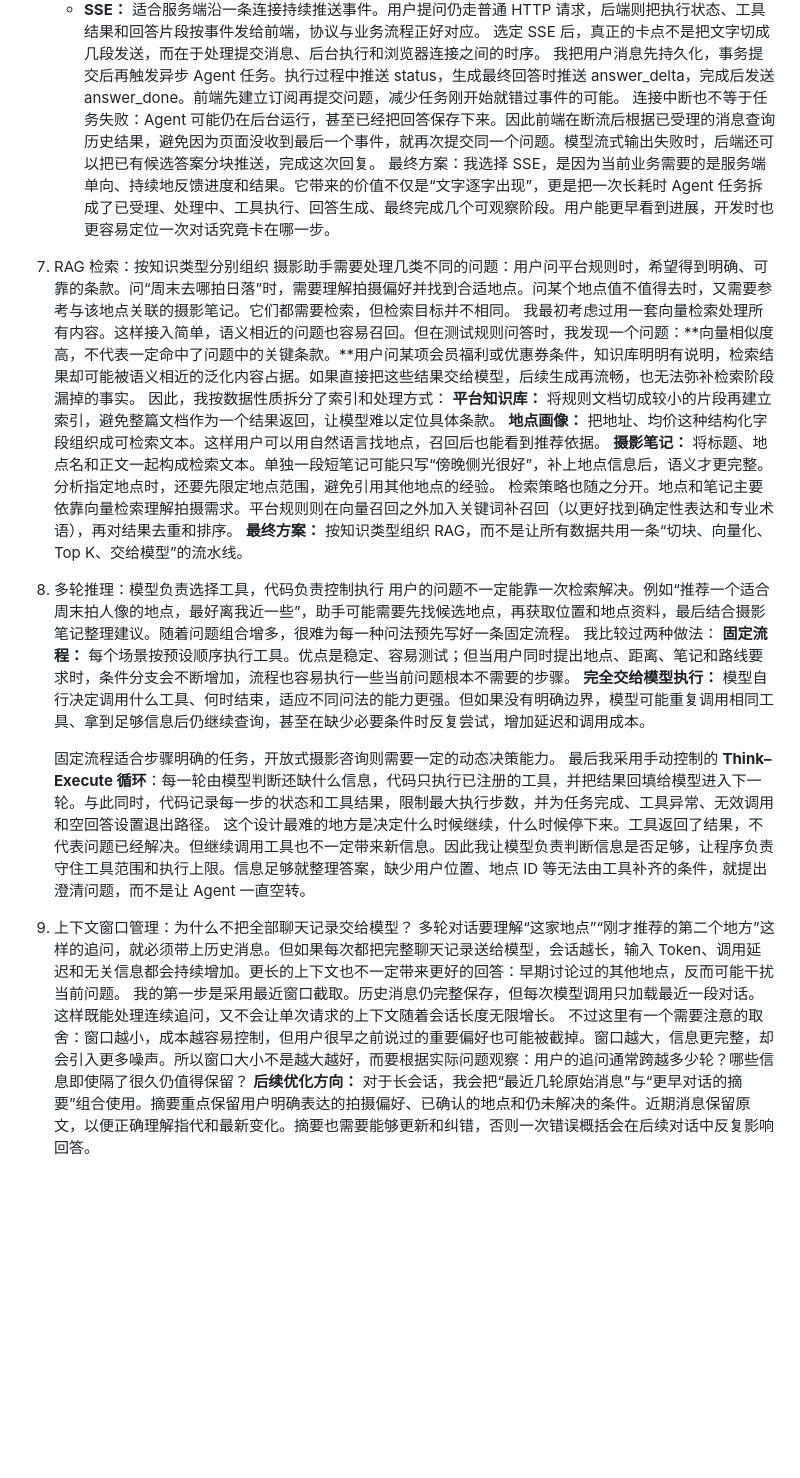
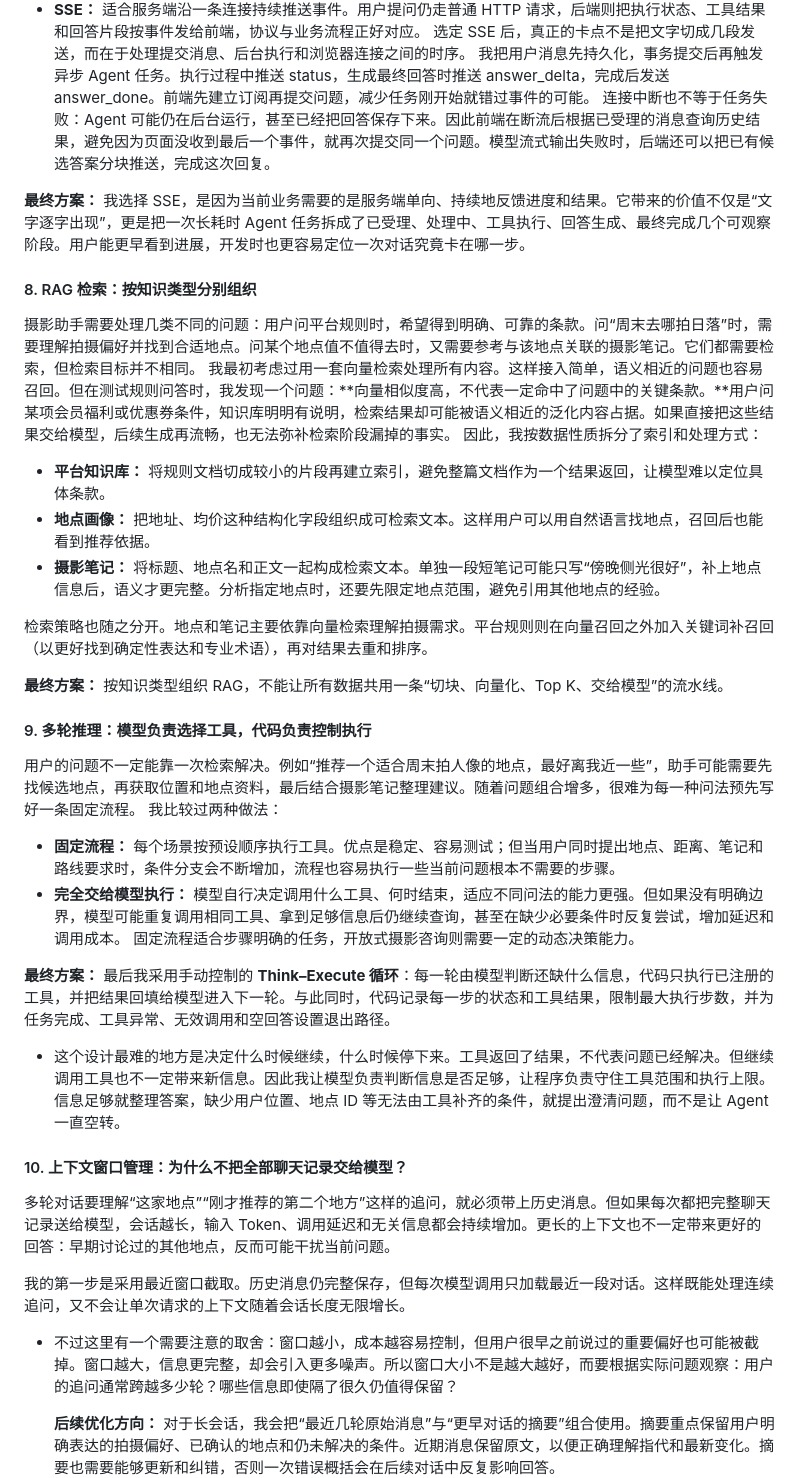
Before and after one commit to Singularity4242/lumina-walk, a Markdown page: README.md, the part around one of its changes. Rendered like a GitHub page; blank space fills up the shorter version.

```diff
--- a/README.md
+++ b/README.md
@@ -99,31 +110,37 @@
    选定 SSE 后，真正的卡点不是把文字切成几段发送，而在于处理提交消息、后台执行和浏览器连接之间的时序。
    我把用户消息先持久化，事务提交后再触发异步 Agent 任务。执行过程中推送 status，生成最终回答时推送 answer_delta，完成后发送 answer_done。前端先建立订阅再提交问题，减少任务刚开始就错过事件的可能。
    连接中断也不等于任务失败：Agent 可能仍在后台运行，甚至已经把回答保存下来。因此前端在断流后根据已受理的消息查询历史结果，避免因为页面没收到最后一个事件，就再次提交同一个问题。模型流式输出失败时，后端还可以把已有候选答案分块推送，完成这次回复。
-   最终方案：我选择 SSE，是因为当前业务需要的是服务端单向、持续地反馈进度和结果。它带来的价值不仅是“文字逐字出现”，更是把一次长耗时 Agent 任务拆成了已受理、处理中、工具执行、回答生成、最终完成几个可观察阶段。用户能更早看到进展，开发时也更容易定位一次对话究竟卡在哪一步。
 
-8. RAG 检索：按知识类型分别组织
+   **最终方案：** 我选择 SSE，是因为当前业务需要的是服务端单向、持续地反馈进度和结果。它带来的价值不仅是“文字逐字出现”，更是把一次长耗时 Agent 任务拆成了已受理、处理中、工具执行、回答生成、最终完成几个可观察阶段。用户能更早看到进展，开发时也更容易定位一次对话究竟卡在哪一步。
+
+#### 8. RAG 检索：按知识类型分别组织
    摄影助手需要处理几类不同的问题：用户问平台规则时，希望得到明确、可靠的条款。问“周末去哪拍日落”时，需要理解拍摄偏好并找到合适地点。问某个地点值不值得去时，又需要参考与该地点关联的摄影笔记。它们都需要检索，但检索目标并不相同。
    我最初考虑过用一套向量检索处理所有内容。这样接入简单，语义相近的问题也容易召回。但在测试规则问答时，我发现一个问题：**向量相似度高，不代表一定命中了问题中的关键条款。**用户问某项会员福利或优惠券条件，知识库明明有说明，检索结果却可能被语义相近的泛化内容占据。如果直接把这些结果交给模型，后续生成再流畅，也无法弥补检索阶段漏掉的事实。
    因此，我按数据性质拆分了索引和处理方式：
-   **平台知识库：** 将规则文档切成较小的片段再建立索引，避免整篇文档作为一个结果返回，让模型难以定位具体条款。
-   **地点画像：** 把地址、均价这种结构化字段组织成可检索文本。这样用户可以用自然语言找地点，召回后也能看到推荐依据。
-   **摄影笔记：** 将标题、地点名和正文一起构成检索文本。单独一段短笔记可能只写“傍晚侧光很好”，补上地点信息后，语义才更完整。分析指定地点时，还要先限定地点范围，避免引用其他地点的经验。
+   - **平台知识库：** 将规则文档切成较小的片段再建立索引，避免整篇文档作为一个结果返回，让模型难以定位具体条款。
+   - **地点画像：** 把地址、均价这种结构化字段组织成可检索文本。这样用户可以用自然语言找地点，召回后也能看到推荐依据。
+   - **摄影笔记：** 将标题、地点名和正文一起构成检索文本。单独一段短笔记可能只写“傍晚侧光很好”，补上地点信息后，语义才更完整。分析指定地点时，还要先限定地点范围，避免引用其他地点的经验。
+
    检索策略也随之分开。地点和笔记主要依靠向量检索理解拍摄需求。平台规则则在向量召回之外加入关键词补召回（以更好找到确定性表达和专业术语），再对结果去重和排序。
-   **最终方案：** 按知识类型组织 RAG，而不是让所有数据共用一条“切块、向量化、Top K、交给模型”的流水线。
 
-9. 多轮推理：模型负责选择工具，代码负责控制执行
-   用户的问题不一定能靠一次检索解决。例如“推荐一个适合周末拍人像的地点，最好离我近一些”，助手可能需要先找候选地点，再获取位置和地点资料，最后结合摄影笔记整理建议。随着问题组合增多，很难为每一种问法预先写好一条固定流程。
-   我比较过两种做法：
-   **固定流程：** 每个场景按预设顺序执行工具。优点是稳定、容易测试；但当用户同时提出地点、距离、笔记和路线要求时，条件分支会不断增加，流程也容易执行一些当前问题根本不需要的步骤。
-   **完全交给模型执行：** 模型自行决定调用什么工具、何时结束，适应不同问法的能力更强。但如果没有明确边界，模型可能重复调用相同工具、拿到足够信息后仍继续查询，甚至在缺少必要条件时反复尝试，增加延迟和调用成本。
+   **最终方案：** 按知识类型组织 RAG，不能让所有数据共用一条“切块、向量化、Top K、交给模型”的流水线。
 
-   固定流程适合步骤明确的任务，开放式摄影咨询则需要一定的动态决策能力。
-   最后我采用手动控制的 **Think–Execute 循环**：每一轮由模型判断还缺什么信息，代码只执行已注册的工具，并把结果回填给模型进入下一轮。与此同时，代码记录每一步的状态和工具结果，限制最大执行步数，并为任务完成、工具异常、无效调用和空回答设置退出路径。
-   这个设计最难的地方是决定什么时候继续，什么时候停下来。工具返回了结果，不代表问题已经解决。但继续调用工具也不一定带来新信息。因此我让模型负责判断信息是否足够，让程序负责守住工具范围和执行上限。信息足够就整理答案，缺少用户位置、地点 ID 等无法由工具补齐的条件，就提出澄清问题，而不是让 Agent 一直空转。
+#### 9. 多轮推理：模型负责选择工具，代码负责控制执行
+用户的问题不一定能靠一次检索解决。例如“推荐一个适合周末拍人像的地点，最好离我近一些”，助手可能需要先找候选地点，再获取位置和地点资料，最后结合摄影笔记整理建议。随着问题组合增多，很难为每一种问法预先写好一条固定流程。
+我比较过两种做法：
+   - **固定流程：** 每个场景按预设顺序执行工具。优点是稳定、容易测试；但当用户同时提出地点、距离、笔记和路线要求时，条件分支会不断增加，流程也容易执行一些当前问题根本不需要的步骤。
+   - **完全交给模型执行：** 模型自行决定调用什么工具、何时结束，适应不同问法的能力更强。但如果没有明确边界，模型可能重复调用相同工具、拿到足够信息后仍继续查询，甚至在缺少必要条件时反复尝试，增加延迟和调用成本。
+固定流程适合步骤明确的任务，开放式摄影咨询则需要一定的动态决策能力。
 
-10. 上下文窗口管理：为什么不把全部聊天记录交给模型？
-    多轮对话要理解“这家地点”“刚才推荐的第二个地方”这样的追问，就必须带上历史消息。但如果每次都把完整聊天记录送给模型，会话越长，输入 Token、调用延迟和无关信息都会持续增加。更长的上下文也不一定带来更好的回答：早期讨论过的其他地点，反而可能干扰当前问题。
-    我的第一步是采用最近窗口截取。历史消息仍完整保存，但每次模型调用只加载最近一段对话。这样既能处理连续追问，又不会让单次请求的上下文随着会话长度无限增长。
-    不过这里有一个需要注意的取舍：窗口越小，成本越容易控制，但用户很早之前说过的重要偏好也可能被截掉。窗口越大，信息更完整，却会引入更多噪声。所以窗口大小不是越大越好，而要根据实际问题观察：用户的追问通常跨越多少轮？哪些信息即使隔了很久仍值得保留？
+**最终方案：** 最后我采用手动控制的 **Think–Execute 循环**：每一轮由模型判断还缺什么信息，代码只执行已注册的工具，并把结果回填给模型进入下一轮。与此同时，代码记录每一步的状态和工具结果，限制最大执行步数，并为任务完成、工具异常、无效调用和空回答设置退出路径。
+
+- 这个设计最难的地方是决定什么时候继续，什么时候停下来。工具返回了结果，不代表问题已经解决。但继续调用工具也不一定带来新信息。因此我让模型负责判断信息是否足够，让程序负责守住工具范围和执行上限。信息足够就整理答案，缺少用户位置、地点 ID 等无法由工具补齐的条件，就提出澄清问题，而不是让 Agent 一直空转。
+
+#### 10. 上下文窗口管理：为什么不把全部聊天记录交给模型？
+多轮对话要理解“这家地点”“刚才推荐的第二个地方”这样的追问，就必须带上历史消息。但如果每次都把完整聊天记录送给模型，会话越长，输入 Token、调用延迟和无关信息都会持续增加。更长的上下文也不一定带来更好的回答：早期讨论过的其他地点，反而可能干扰当前问题。
+
+我的第一步是采用最近窗口截取。历史消息仍完整保存，但每次模型调用只加载最近一段对话。这样既能处理连续追问，又不会让单次请求的上下文随着会话长度无限增长。
+- 不过这里有一个需要注意的取舍：窗口越小，成本越容易控制，但用户很早之前说过的重要偏好也可能被截掉。窗口越大，信息更完整，却会引入更多噪声。所以窗口大小不是越大越好，而要根据实际问题观察：用户的追问通常跨越多少轮？哪些信息即使隔了很久仍值得保留？
+
     **后续优化方向：** 对于长会话，我会把“最近几轮原始消息”与“更早对话的摘要”组合使用。摘要重点保留用户明确表达的拍摄偏好、已确认的地点和仍未解决的条件。近期消息保留原文，以便正确理解指代和最新变化。摘要也需要能够更新和纠错，否则一次错误概括会在后续对话中反复影响回答。
 
```
Also changed, not shown: other parts of README.md (+58 -38 lines).
